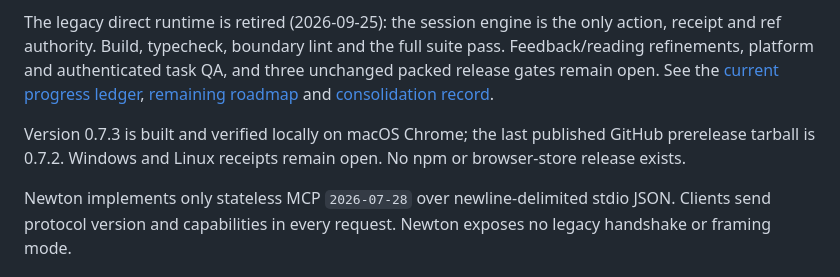
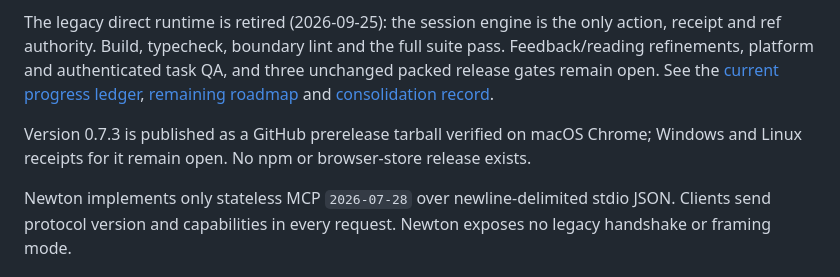
Before and after one commit to Koala-Studios/newton-browser, a Markdown page: README.md, the part around the change. Rendered like a GitHub page.

Commit message:
README: 0.7.3 is the published prerelease
Co-Authored-By: Claude Opus 5.5 <noreply@anthropic.com>

```diff
--- a/README.md
+++ b/README.md
@@ -14,7 +14,7 @@ The default source runtime now uses the replacement shared engine, with isolated
 
 The legacy direct runtime is retired (2026-09-25): the session engine is the only action, receipt and ref authority. Build, typecheck, boundary lint and the full suite pass. Feedback/reading refinements, platform and authenticated task QA, and three unchanged packed release gates remain open. See the [current progress ledger](docs/PROGRESS_LEDGER.md), [remaining roadmap](ROADMAP.md) and [consolidation record](docs/implementation/CONSOLIDATION_2026-09-25.md).
 
-Version 0.7.3 is built and verified locally on macOS Chrome; the last published GitHub prerelease tarball is 0.7.2. Windows and Linux receipts remain open. No npm or browser-store release exists.
+Version 0.7.3 is published as a GitHub prerelease tarball verified on macOS Chrome; Windows and Linux receipts for it remain open. No npm or browser-store release exists.
 
 Newton implements only stateless MCP `2026-07-28` over newline-delimited stdio JSON.
 Clients send protocol version and capabilities in every request. Newton exposes no legacy
```
